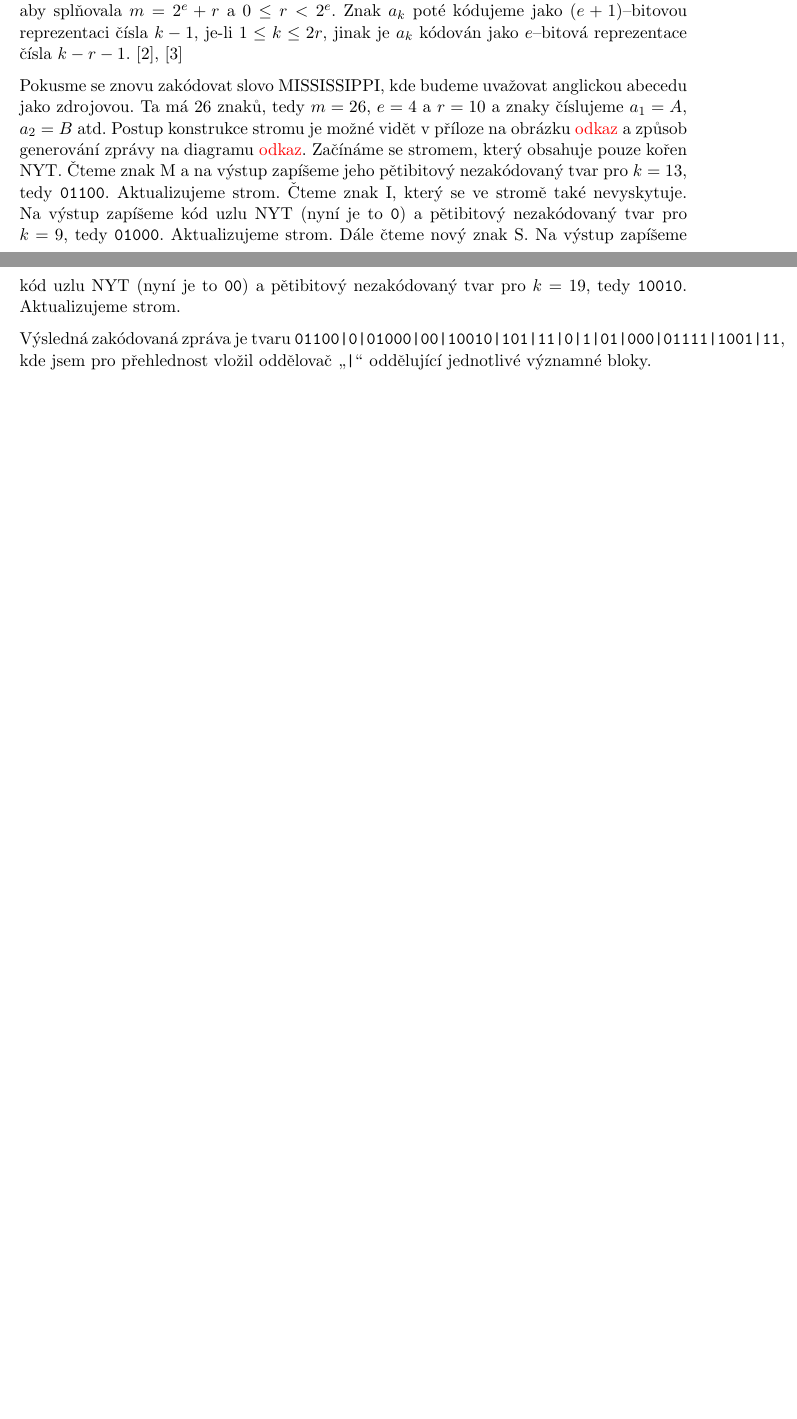
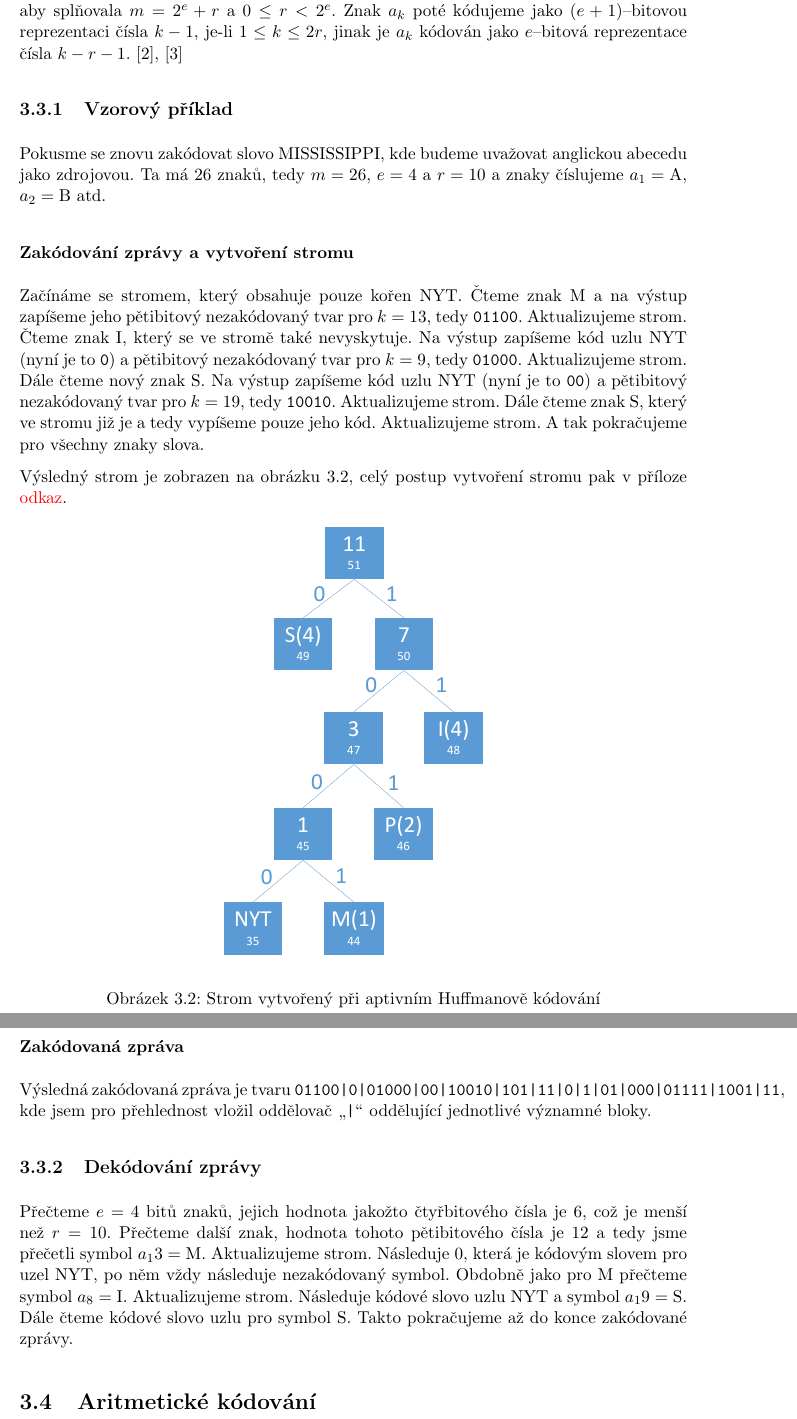
Before and after one commit to smolatom/Diplomova-prace, a LaTeX document (DP.tex, which reads vnitrek_kapitola3.tex): two parts of pages 22 and 23 of 33 before the commit and two parts of pages 23 and 24 of 34 after it, joined at a grey line, cut so that both start at the same text, the shorter picture padded with empty space. Compiled offline with pdfLaTeX.

Commit message:
Kapitola 3
Dokončení adaptivního huffmana

```diff
--- a/vnitrek_kapitola3.tex
+++ b/vnitrek_kapitola3.tex
@@ -68,6 +68,25 @@ Algoritmus začíná pouze s uzlem označeným NYT (not yet transmitted), který
 
 Nezakódovaný tvar zpracovávaného symbolu může být například jeho osmibitový ASCII kód. Má-li zdrojová abeceda $\{a_1, a_2, \ldots, a_m\}$ počet znaků roven $m$, pak zvolíme $e,r$ tak, aby splňovala $m= 2^e + r$ a $0 \leq r < 2^e$. Znak $a_k$ poté kódujeme jako $(e+1)$--bitovou reprezentaci čísla $k-1$, je-li $1 \leq k \leq 2r$, jinak je $a_k$ kódován jako $e$--bitová reprezentace čísla $k-r-1$. \cite{dataCompression}, \cite{introductionToDataCompression}
 
-Pokusme se znovu zakódovat slovo MISSISSIPPI, kde budeme uvažovat anglickou abecedu jako zdrojovou. Ta má 26 znaků, tedy $m=26$, $e = 4$ a $r=10$ a znaky číslujeme $a_1 = A$, $a_2 = B$ atd. Postup konstrukce stromu je možné vidět v příloze na obrázku \textcolor{red}{odkaz} a způsob generování zprávy na diagramu \textcolor{red}{odkaz}. Začínáme se stromem, který obsahuje pouze kořen NYT. Čteme znak M a na výstup zapíšeme jeho pětibitový nezakódovaný tvar pro $k=13$, tedy \texttt{01100}. Aktualizujeme strom. Čteme znak I, který se ve stromě také nevyskytuje. Na výstup zapíšeme kód uzlu NYT (nyní je to \texttt{0}) a pětibitový nezakódovaný tvar pro $k=9$, tedy \texttt{01000}. Aktualizujeme strom. Dále čteme nový znak S. Na výstup zapíšeme kód uzlu NYT (nyní je to \texttt{00}) a pětibitový nezakódovaný tvar pro $k=19$, tedy \texttt{10010}. Aktualizujeme strom.
+\subsection{Vzorový příklad}
+Pokusme se znovu zakódovat slovo MISSISSIPPI, kde budeme uvažovat anglickou abecedu jako zdrojovou. Ta má 26 znaků, tedy $m=26$, $e = 4$ a $r=10$ a znaky číslujeme $a_1 = \mathrm{A}$, $a_2 = \mathrm{B}$ atd.
 
+\subsubsection{Zakódování zprávy a vytvoření stromu}
+Začínáme se stromem, který obsahuje pouze kořen NYT. Čteme znak M a na výstup zapíšeme jeho pětibitový nezakódovaný tvar pro $k=13$, tedy \texttt{01100}. Aktualizujeme strom. Čteme znak I, který se ve stromě také nevyskytuje. Na výstup zapíšeme kód uzlu NYT (nyní je to \texttt{0}) a pětibitový nezakódovaný tvar pro $k=9$, tedy \texttt{01000}. Aktualizujeme strom. Dále čteme nový znak S. Na výstup zapíšeme kód uzlu NYT (nyní je to \texttt{00}) a pětibitový nezakódovaný tvar pro $k=19$, tedy \texttt{10010}. Aktualizujeme strom. Dále čteme znak S, který ve stromu již je a tedy vypíšeme pouze jeho kód. Aktualizujeme strom. A tak pokračujeme pro všechny znaky slova.
+
+Výsledný strom je zobrazen na obrázku \ref{adaptivniHuffmanStrom}, celý postup vytvoření stromu pak v příloze \textcolor{red}{odkaz}.
+
+\begin{figure}[!htb]
+\centering
+\includegraphics[trim=50 100 130 50, clip, angle=0, width=60mm]{adaptHuffman}
+\caption{Strom vytvořený při aptivním Huffmanově kódování}
+\label{adaptivniHuffmanStrom}
+\end{figure}
+
+\subsubsection{Zakódovaná zpráva}
 Výsledná zakódovaná zpráva je tvaru \texttt{01100|0|01000|00|10010|101|11|0|1|01|000|01111|1001|11}, kde jsem pro přehlednost vložil oddělovač \uv{\texttt{|}} oddělující jednotlivé významné bloky.
+
+\subsection{Dekódování zprávy}
+Přečteme $e=4$ bitů znaků, jejich hodnota jakožto čtyřbitového čísla je 6, což je menší než $r=10$. Přečteme další znak, hodnota tohoto pětibitového čísla je 12 a tedy jsme přečetli symbol $a_13 = \mathrm{M}$. Aktualizujeme strom. Následuje 0, která je kódovým slovem pro uzel NYT, po něm vždy následuje nezakódovaný symbol. Obdobně jako pro M přečteme symbol $a_8 = \mathrm{I}$. Aktualizujeme strom. Následuje kódové slovo uzlu NYT a symbol $a_19 = \mathrm{S}$. Dále čteme kódové slovo uzlu pro symbol S. Takto pokračujeme až do konce zakódované zprávy.
+
+\section{Aritmetické kódování}
```
Also changed, not shown: DP.pdf, pics/adaptHuffman.pdf (added), pics/semiHuffman.pdf, vnitrek_kapitola3.tex (32 more changed lines), 1 other file.
